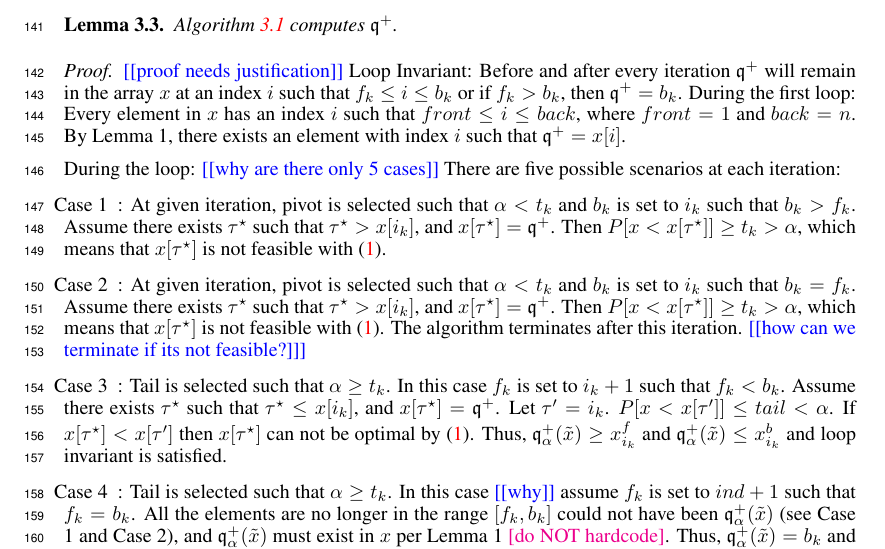
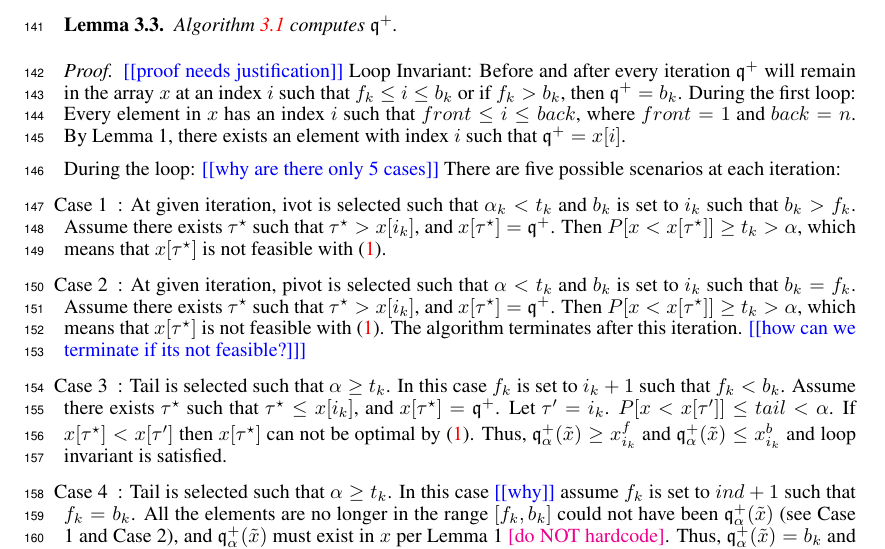
Before and after one commit to GersiD/FastCVaR, a LaTeX paper (main.tex): part of page 5 of 13, cut so that both start at the same text. Compiled offline with pdfLaTeX.

Commit message:
Update on Overleaf.

```diff
--- a/main.tex
+++ b/main.tex
@@ -278,7 +278,7 @@ During the first loop: Every element in $x$ has an index $i$ such that $ front \
 
 During the loop: \todo{why are there only 5 cases} There are five possible scenarios at each iteration:
 
-\item[Case 1]: At given iteration, pivot is selected such that $\alpha < t_k$ and $b_k$ is set to $i_k$ such that $b_k > f_k$. Assume there exists $\tau\opt $ such that $\tau\opt > x[i_k]$, and $x[\tau\opt]=\quant^+$. Then $P[x < x[\tau\opt]] \geq t_k > \alpha$, which means that $x[\tau\opt]$ is not feasible with \eqref{eq:var-definition}.
+\item[Case 1]: At given iteration, ivot is selected such that $\alpha_k < t_k$ and $b_k$ is set to $i_k$ such that $b_k > f_k$. Assume there exists $\tau\opt $ such that $\tau\opt > x[i_k]$, and $x[\tau\opt]=\quant^+$. Then $P[x < x[\tau\opt]] \geq t_k > \alpha$, which means that $x[\tau\opt]$ is not feasible with \eqref{eq:var-definition}.
 
 
 \item[Case 2]: At given iteration, pivot is selected such that $\alpha < t_k$ and $b_k$ is set to $i_k$ such that $b_k = f_k$. Assume there exists $\tau\opt $ such that $\tau\opt > x[i_k]$, and $x[\tau\opt]=\quant^+$. Then $P[x < x[\tau\opt]] \geq t_k > \alpha$, which means that $x[\tau\opt]$ is not feasible with \eqref{eq:var-definition}. The algorithm terminates after this iteration. \todo{how can we terminate if its not feasible?]}
```
